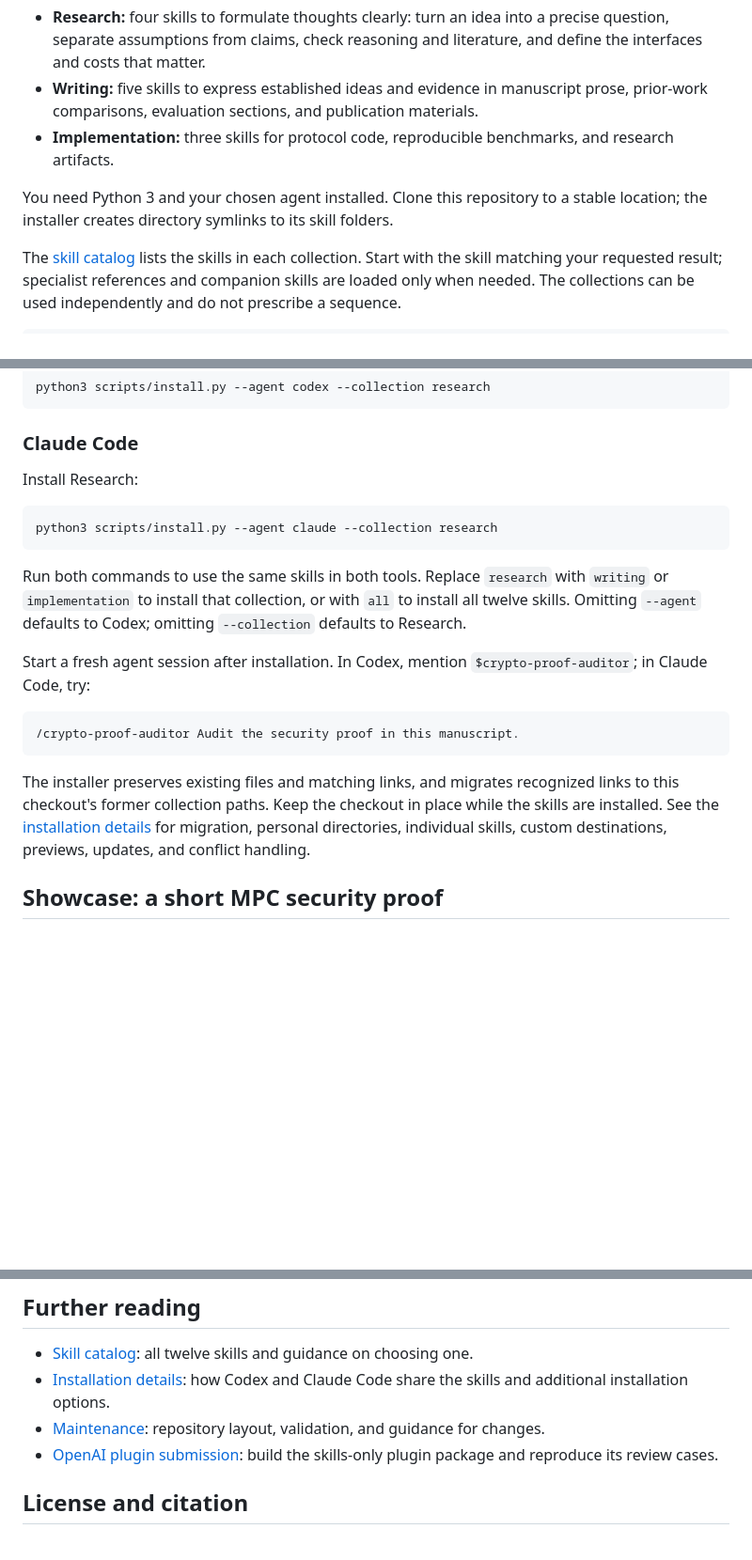
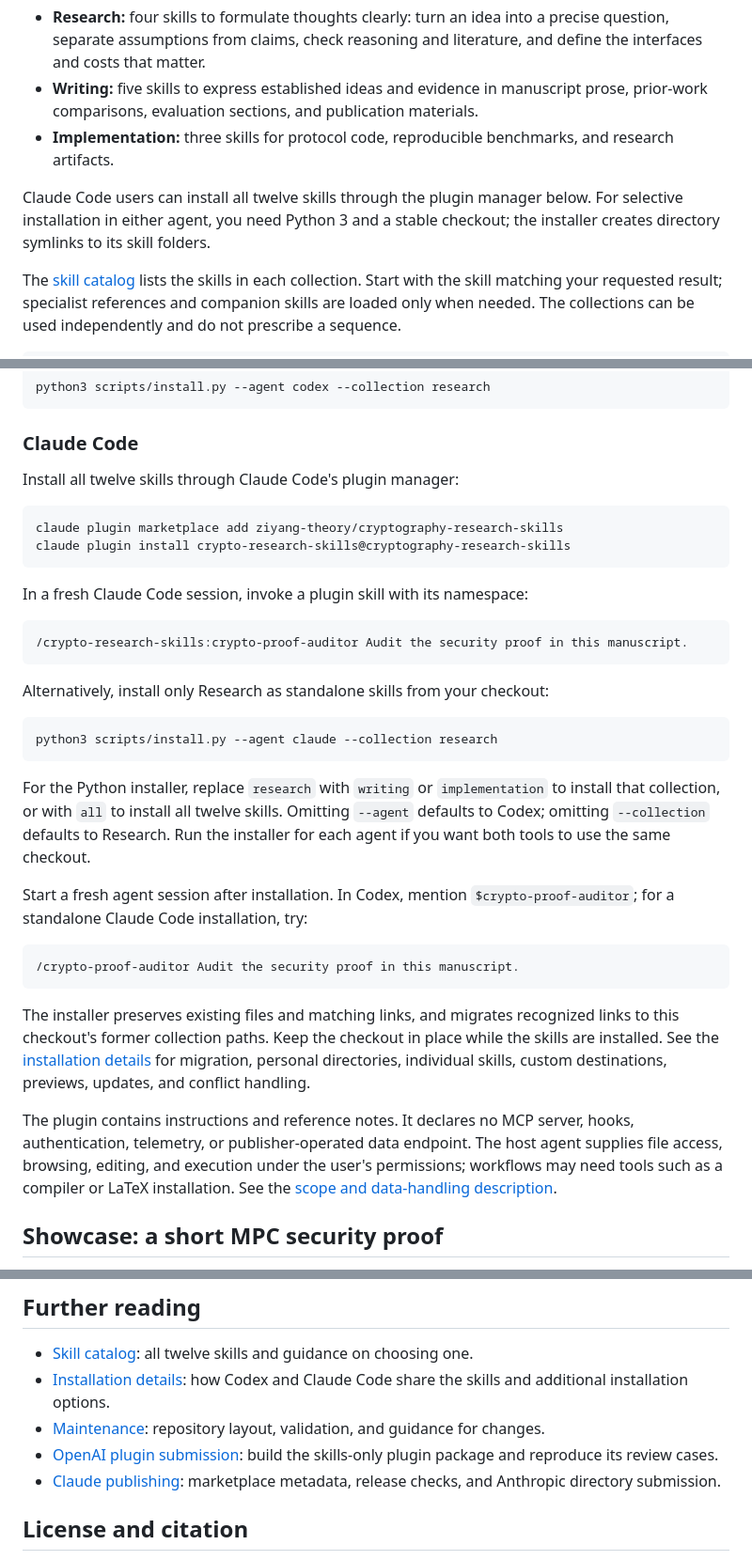
Before and after one commit to ziyang-theory/cryptography-research-skills, a Markdown page: README.md, 3 parts joined by grey strips. Shown at 94% size. GitHub-like rendering; blank space fills up the shorter version.

Commit message:
Add Claude marketplace installation instructions

````diff
--- a/README.md
+++ b/README.md
@@ -34,7 +34,7 @@ The skills work with **Codex and Claude Code**. Choose among three collections:
 - **Writing:** five skills to express established ideas and evidence in manuscript prose, prior-work comparisons, evaluation sections, and publication materials.
 - **Implementation:** three skills for protocol code, reproducible benchmarks, and research artifacts.
 
-You need Python 3 and your chosen agent installed. Clone this repository to a stable location; the installer creates directory symlinks to its skill folders.
+Claude Code users can install all twelve skills through the plugin manager below. For selective installation in either agent, you need Python 3 and a stable checkout; the installer creates directory symlinks to its skill folders.
 
 The [skill catalog](docs/skills.md) lists the skills in each collection. Start with the skill matching your requested result; specialist references and companion skills are loaded only when needed. The collections can be used independently and do not prescribe a sequence.
 
@@ -53,21 +53,36 @@ python3 scripts/install.py --agent codex --collection research
 
 ### Claude Code
 
-Install Research:
+Install all twelve skills through Claude Code's plugin manager:
+
+```sh
+claude plugin marketplace add ziyang-theory/cryptography-research-skills
+claude plugin install crypto-research-skills@cryptography-research-skills
+```
+
+In a fresh Claude Code session, invoke a plugin skill with its namespace:
+
+```text
+/crypto-research-skills:crypto-proof-auditor Audit the security proof in this manuscript.
+```
+
+Alternatively, install only Research as standalone skills from your checkout:
 
 ```sh
 python3 scripts/install.py --agent claude --collection research
 ```
 
-Run both commands to use the same skills in both tools. Replace `research` with `writing` or `implementation` to install that collection, or with `all` to install all twelve skills. Omitting `--agent` defaults to Codex; omitting `--collection` defaults to Research.
+For the Python installer, replace `research` with `writing` or `implementation` to install that collection, or with `all` to install all twelve skills. Omitting `--agent` defaults to Codex; omitting `--collection` defaults to Research. Run the installer for each agent if you want both tools to use the same checkout.
 
-Start a fresh agent session after installation. In Codex, mention `$crypto-proof-auditor`; in Claude Code, try:
+Start a fresh agent session after installation. In Codex, mention `$crypto-proof-auditor`; for a standalone Claude Code installation, try:
 
 ```text
 /crypto-proof-auditor Audit the security proof in this manuscript.
 ```
 
 The installer preserves existing files and matching links, and migrates recognized links to this checkout's former collection paths. Keep the checkout in place while the skills are installed. See the [installation details](docs/installation.md) for migration, personal directories, individual skills, custom destinations, previews, updates, and conflict handling.
+
+The plugin contains instructions and reference notes. It declares no MCP server, hooks, authentication, telemetry, or publisher-operated data endpoint. The host agent supplies file access, browsing, editing, and execution under the user's permissions; workflows may need tools such as a compiler or LaTeX installation. See the [scope and data-handling description](submission/PLUGIN_README.md#scope-and-tools).
 
 ## Showcase: a short MPC security proof
 
@@ -93,6 +108,7 @@ The response follows the simulator description with labeled hybrids and explanat
 - [Installation details](docs/installation.md): how Codex and Claude Code share the skills and additional installation options.
 - [Maintenance](docs/maintenance.md): repository layout, validation, and guidance for changes.
 - [OpenAI plugin submission](submission/README.md): build the skills-only plugin package and reproduce its review cases.
+- [Claude publishing](docs/claude-publishing.md): marketplace metadata, release checks, and Anthropic directory submission.
 
 ## License and citation
 
````
